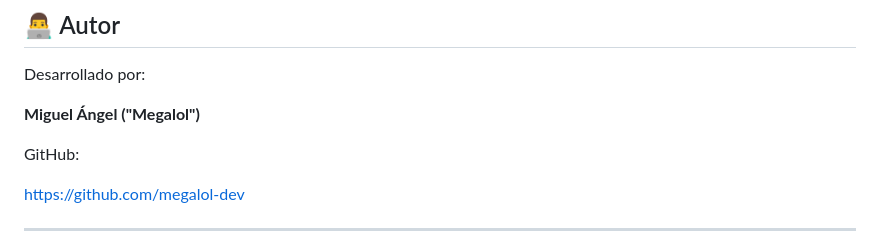
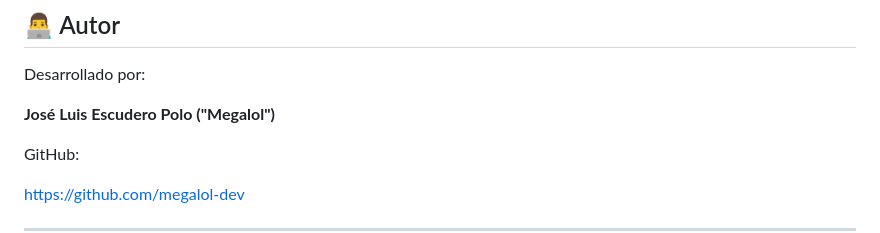
Before and after one commit to megalol-dev/restaurante-nan-nan, a Markdown page: README.md, the part around the change. GitHub-like rendering.

```diff
--- a/README.md
+++ b/README.md
@@ -468,7 +468,7 @@ Se han realizado pruebas manuales sobre:
 
 Desarrollado por:
 
-**Miguel Ángel ("Megalol")**
+**José Luis Escudero Polo ("Megalol")**
 
 GitHub:
 
```
